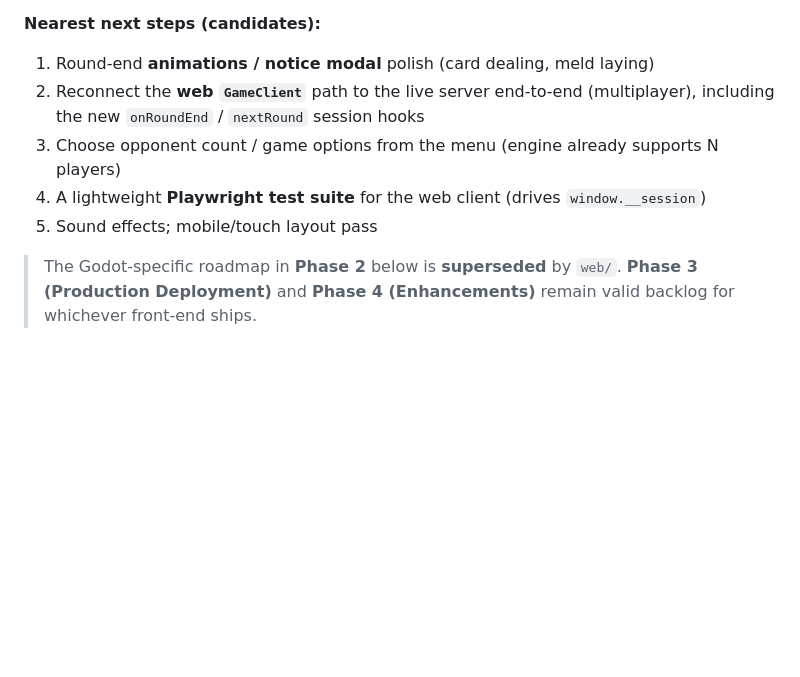
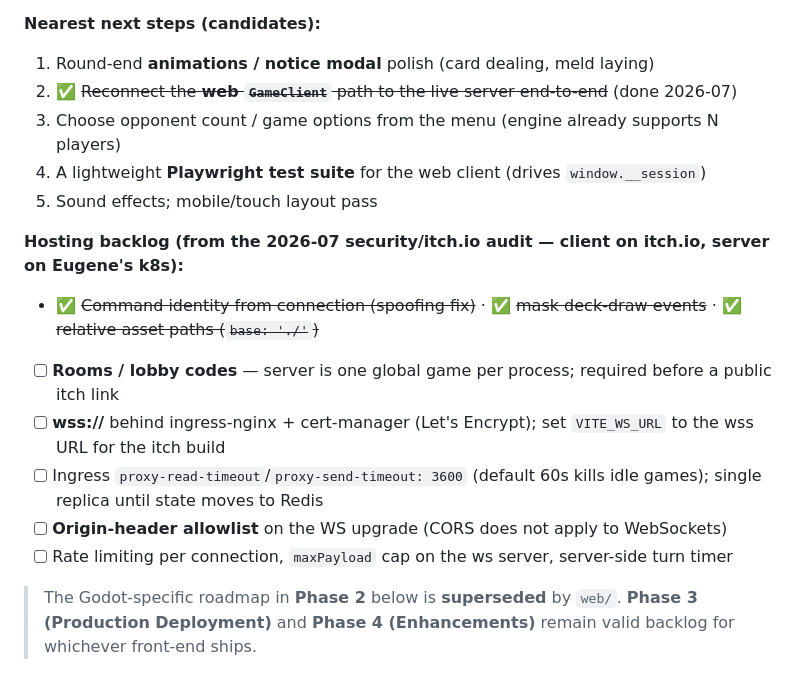
Before and after one commit to ELymar/ContractRummy, a Markdown page: TODO.md, the part around the change. Drawn GitHub-style; blank space fills up the shorter version.

Commit message:
TODO: record hosting backlog from the itch.io/k8s audit
Co-Authored-By: Claude Opus 4.8 (1M context) <noreply@anthropic.com>

```diff
--- a/TODO.md
+++ b/TODO.md
@@ -33,11 +33,18 @@ info-bar layout.
 
 **Nearest next steps (candidates):**
 1. Round-end **animations / notice modal** polish (card dealing, meld laying)
-2. Reconnect the **web `GameClient`** path to the live server end-to-end
-   (multiplayer), including the new `onRoundEnd` / `nextRound` session hooks
+2. ✅ ~~Reconnect the **web `GameClient`** path to the live server end-to-end~~ (done 2026-07)
 3. Choose opponent count / game options from the menu (engine already supports N players)
 4. A lightweight **Playwright test suite** for the web client (drives `window.__session`)
 5. Sound effects; mobile/touch layout pass
+
+**Hosting backlog (from the 2026-07 security/itch.io audit — client on itch.io, server on Eugene's k8s):**
+- ✅ ~~Command identity from connection (spoofing fix)~~ · ✅ ~~mask deck-draw events~~ · ✅ ~~relative asset paths (`base: './'`)~~
+- [ ] **Rooms / lobby codes** — server is one global game per process; required before a public itch link
+- [ ] **wss://** behind ingress-nginx + cert-manager (Let's Encrypt); set `VITE_WS_URL` to the wss URL for the itch build
+- [ ] Ingress `proxy-read-timeout`/`proxy-send-timeout: 3600` (default 60s kills idle games); single replica until state moves to Redis
+- [ ] **Origin-header allowlist** on the WS upgrade (CORS does not apply to WebSockets)
+- [ ] Rate limiting per connection, `maxPayload` cap on the ws server, server-side turn timer
 
 > The Godot-specific roadmap in **Phase 2** below is **superseded** by `web/`.
 > **Phase 3 (Production Deployment)** and **Phase 4 (Enhancements)** remain valid
```
